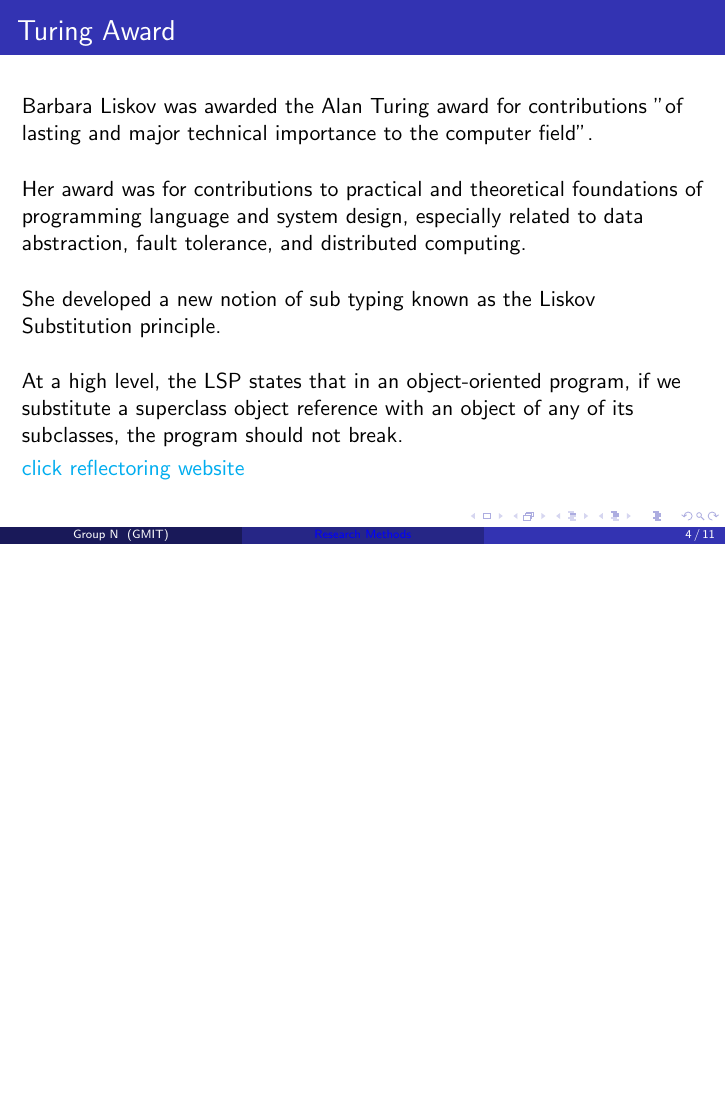
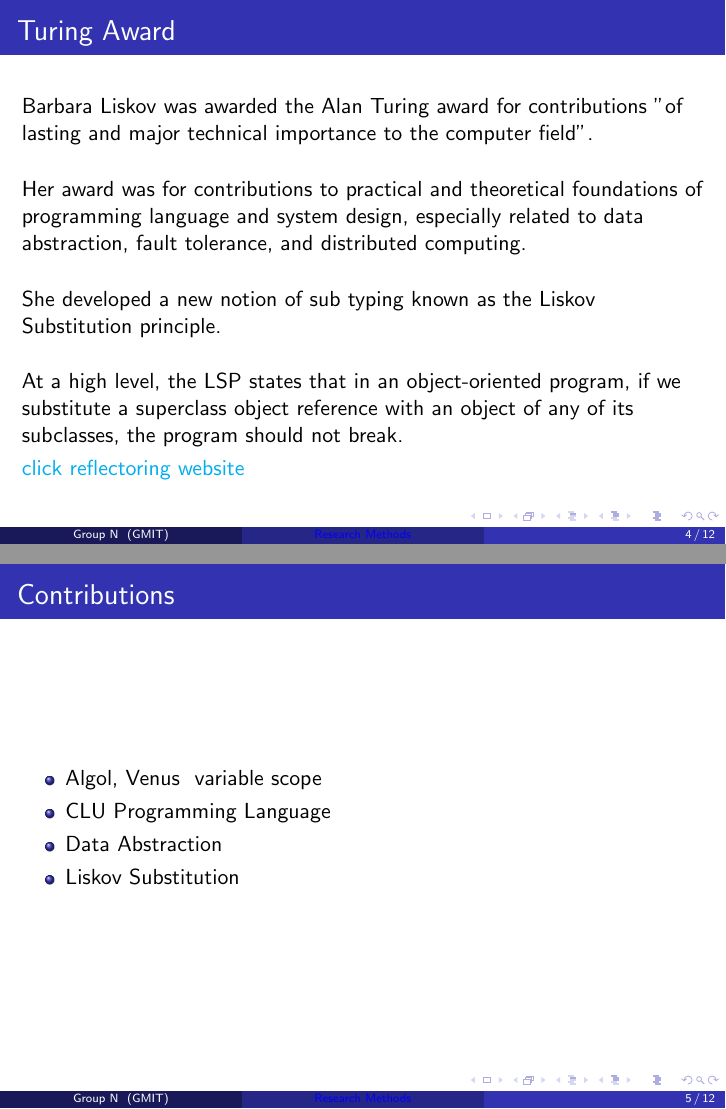
Before and after one commit to Research-Methods-Presentation/Barbara-Liskov, LaTeX slides (Barbara Liskov/presentation_1.tex): page 4 of 13 before the commit and pages 4 and 5 of 14 after it, the two joined at a grey line, the shorter picture padded with empty space. Compiled offline with pdfLaTeX.

Commit message:
Added items re significant contributions

```diff
--- a/Barbara Liskov/presentation_1.tex
+++ b/Barbara Liskov/presentation_1.tex
@@ -130,6 +131,19 @@ At a high level, the LSP states that in an object-oriented program, if we substi
 \vspace{1mm}
 
 \href{https://reflectoring.io/lsp-explained/}{click reflectoring website}
+\end{frame}
+
+%------------------------------------------------
+
+\begin{frame}
+\frametitle{Contributions}
+\begin{itemize}
+\item Algol, Venus & variable scope
+\item CLU Programming Language
+\item Data Abstraction
+\item Liskov Substitution
+
+\end{itemize}
 \end{frame}
 
 %------------------------------------------------
```
Also changed, not shown: Barbara Liskov/presentation_1.tex (1 more changed lines).
